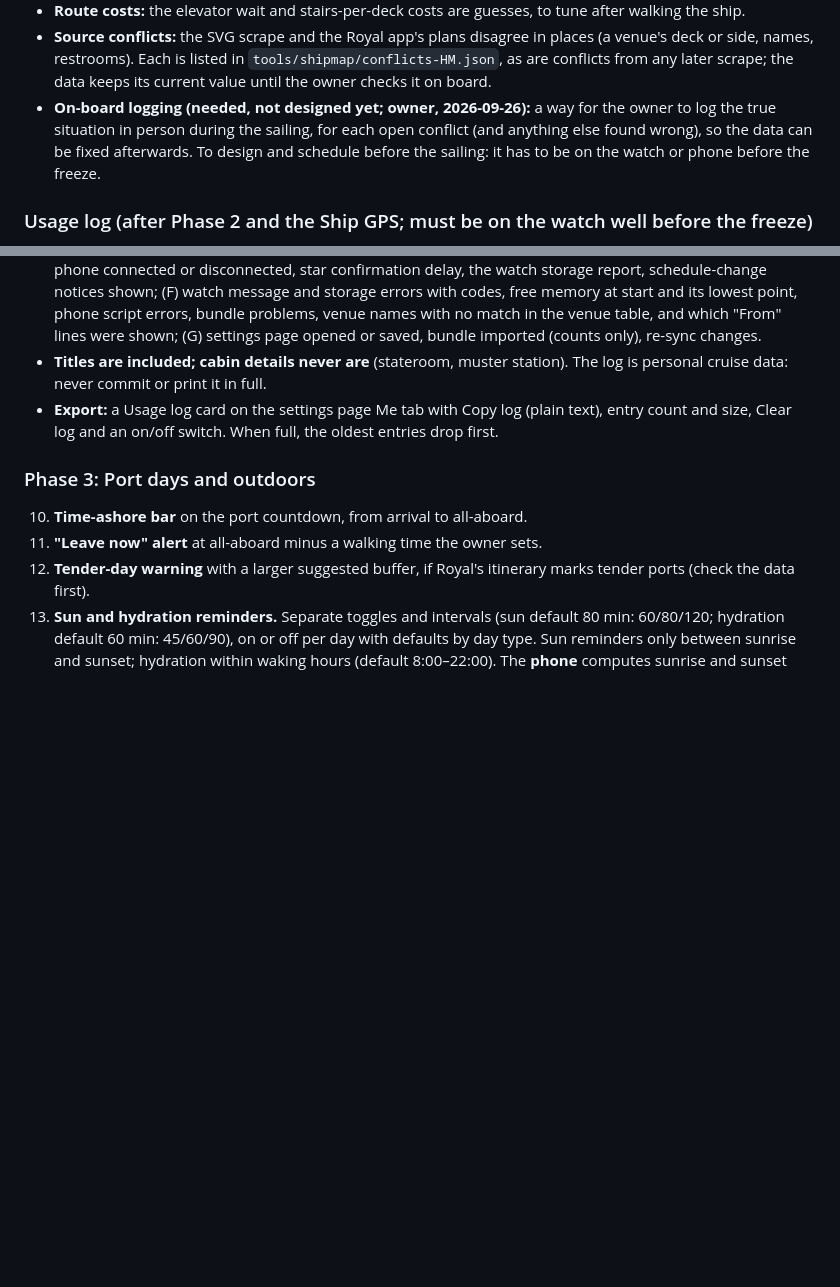
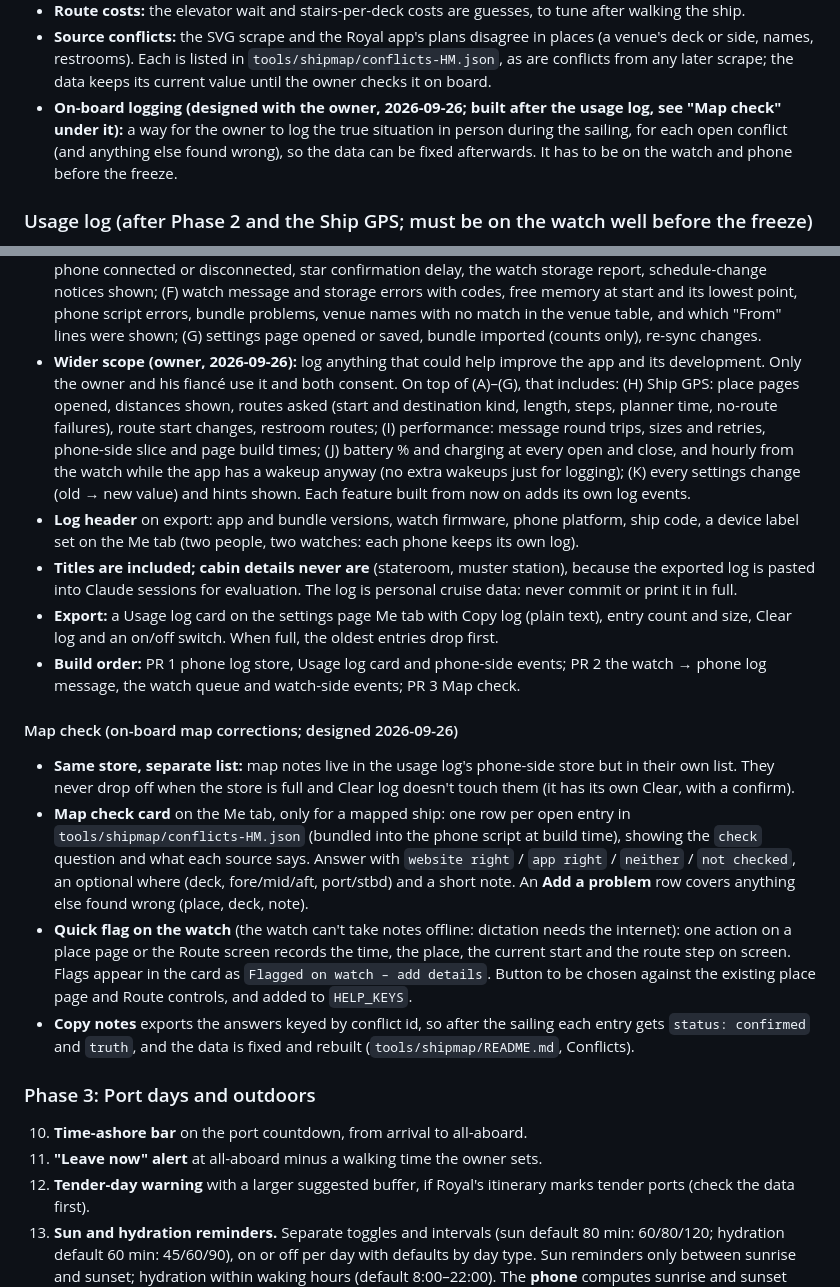
Before and after one commit to MrArron/royal-pebble, a Markdown page: docs/PROJECT_BRIEF.md, 2 parts joined by grey strips. GitHub-like rendering; blank space fills up the shorter version.

Commit message:
Brief: usage log wider scope and Map check design
The owner widened the usage log to anything that helps improve the app,
and agreed the on-board map corrections design: same phone-side store,
separate never-dropped list, Map check card and a quick watch flag.

Co-Authored-By: Claude Opus 5.5 <noreply@anthropic.com>

```diff
--- a/docs/PROJECT_BRIEF.md
+++ b/docs/PROJECT_BRIEF.md
@@ -211,11 +211,11 @@ Before showing any of it:
   places (a venue's deck or side, names, restrooms). Each is listed in
   `tools/shipmap/conflicts-HM.json`, as are conflicts from any later scrape;
   the data keeps its current value until the owner checks it on board.
-- **On-board logging (needed, not designed yet; owner, 2026-09-26):** a way for
-  the owner to log the true situation in person during the sailing, for each
-  open conflict (and anything else found wrong), so the data can be fixed
-  afterwards. To design and schedule before the sailing: it has to be on the
-  watch or phone before the freeze.
+- **On-board logging (designed with the owner, 2026-09-26; built after the usage
+  log, see "Map check" under it):** a way for the owner to log the true situation
+  in person during the sailing, for each open conflict (and anything else found
+  wrong), so the data can be fixed afterwards. It has to be on the watch and
+  phone before the freeze.
 
 ### Usage log (after Phase 2 and the Ship GPS; must be on the watch well before the freeze)
 
@@ -241,11 +241,48 @@ branch and PR; once the sailing gets close, it goes ahead of remaining feature w
   start and its lowest point, phone script errors, bundle problems, venue names
   with no match in the venue table, and which "From" lines were shown; (G) settings
   page opened or saved, bundle imported (counts only), re-sync changes.
-- **Titles are included; cabin details never are** (stateroom, muster station).
+- **Wider scope (owner, 2026-09-26):** log anything that could help improve the
+  app and its development. Only the owner and his fiancé use it and both consent.
+  On top of (A)–(G), that includes: (H) Ship GPS: place pages opened, distances
+  shown, routes asked (start and destination kind, length, steps, planner time,
+  no-route failures), route start changes, restroom routes; (I) performance:
+  message round trips, sizes and retries, phone-side slice and page build times;
+  (J) battery % and charging at every open and close, and hourly from the watch
+  while the app has a wakeup anyway (no extra wakeups just for logging); (K)
+  every settings change (old → new value) and hints shown. Each feature built
+  from now on adds its own log events.
+- **Log header** on export: app and bundle versions, watch firmware, phone
+  platform, ship code, a device label set on the Me tab (two people, two
+  watches: each phone keeps its own log).
+- **Titles are included; cabin details never are** (stateroom, muster station),
+  because the exported log is pasted into Claude sessions for evaluation.
   The log is personal cruise data: never commit or print it in full.
 - **Export:** a Usage log card on the settings page Me tab with Copy log (plain
   text), entry count and size, Clear log and an on/off switch. When full, the
   oldest entries drop first.
+- **Build order:** PR 1 phone log store, Usage log card and phone-side events;
+  PR 2 the watch → phone log message, the watch queue and watch-side events;
+  PR 3 Map check.
+
+#### Map check (on-board map corrections; designed 2026-09-26)
+
+- **Same store, separate list:** map notes live in the usage log's phone-side
+  store but in their own list. They never drop off when the store is full and
+  Clear log doesn't touch them (it has its own Clear, with a confirm).
+- **Map check card** on the Me tab, only for a mapped ship: one row per open
+  entry in `tools/shipmap/conflicts-HM.json` (bundled into the phone script at
+  build time), showing the `check` question and what each source says. Answer
+  with `website right` / `app right` / `neither` / `not checked`, an optional
+  where (deck, fore/mid/aft, port/stbd) and a short note. An **Add a problem**
+  row covers anything else found wrong (place, deck, note).
+- **Quick flag on the watch** (the watch can't take notes offline: dictation
+  needs the internet): one action on a place page or the Route screen records
+  the time, the place, the current start and the route step on screen. Flags
+  appear in the card as `Flagged on watch – add details`. Button to be chosen
+  against the existing place page and Route controls, and added to `HELP_KEYS`.
+- **Copy notes** exports the answers keyed by conflict id, so after the sailing
+  each entry gets `status: confirmed` and `truth`, and the data is fixed and
+  rebuilt (`tools/shipmap/README.md`, Conflicts).
 
 ### Phase 3: Port days and outdoors
 
```
